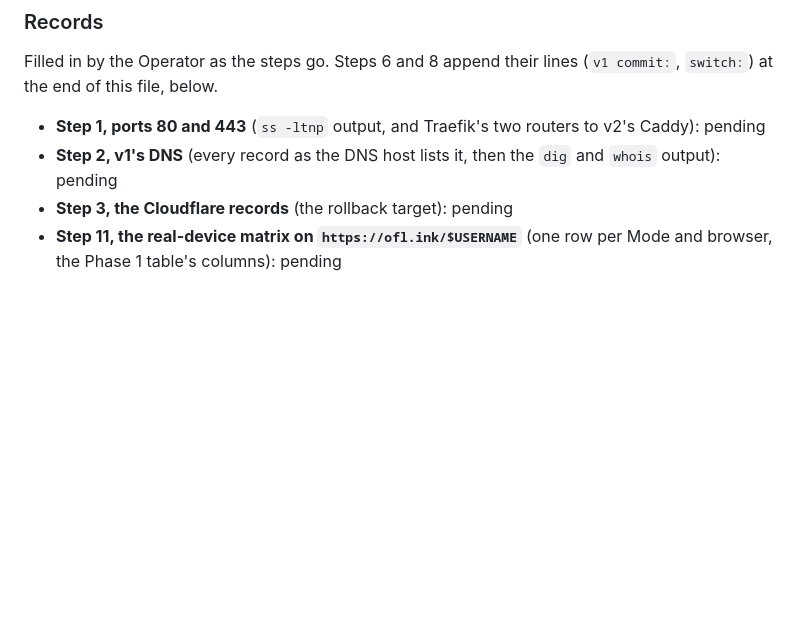
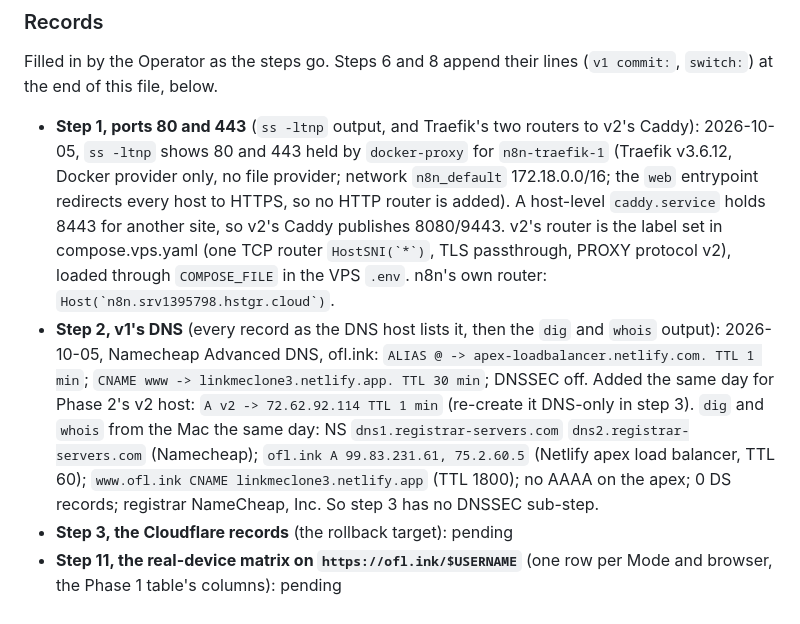
Before and after one commit to BlackPhoenixSlo/link_me_killer, a Markdown page: RUN.md, the part around the change. GitHub-like rendering; blank space fills up the shorter version.

Commit message:
docs(goal-ai): Cutover Records, steps 1 and 2: Traefik's Docker-provider routing and ofl.ink's Namecheap zone on record
Co-Authored-By: Claude Fable 5.1 <noreply@anthropic.com>

```diff
--- a/RUN.md
+++ b/RUN.md
@@ -325,7 +325,7 @@ Decided 2026-10-04: Cloudflare (plan section 11), and every line below is writte
 
 Filled in by the Operator as the steps go. Steps 6 and 8 append their lines (`v1 commit:`, `switch:`) at the end of this file, below.
 
-- **Step 1, ports 80 and 443** (`ss -ltnp` output, and Traefik's two routers to v2's Caddy): pending
-- **Step 2, v1's DNS** (every record as the DNS host lists it, then the `dig` and `whois` output): pending
+- **Step 1, ports 80 and 443** (`ss -ltnp` output, and Traefik's two routers to v2's Caddy): 2026-10-05, `ss -ltnp` shows 80 and 443 held by `docker-proxy` for `n8n-traefik-1` (Traefik v3.6.12, Docker provider only, no file provider; network `n8n_default` 172.18.0.0/16; the `web` entrypoint redirects every host to HTTPS, so no HTTP router is added). A host-level `caddy.service` holds 8443 for another site, so v2's Caddy publishes 8080/9443. v2's router is the label set in compose.vps.yaml (one TCP router ``HostSNI(`*`)``, TLS passthrough, PROXY protocol v2), loaded through `COMPOSE_FILE` in the VPS `.env`. n8n's own router: ``Host(`n8n.srv1395798.hstgr.cloud`)``.
+- **Step 2, v1's DNS** (every record as the DNS host lists it, then the `dig` and `whois` output): 2026-10-05, Namecheap Advanced DNS, ofl.ink: `ALIAS @ -> apex-loadbalancer.netlify.com. TTL 1 min`; `CNAME www -> linkmeclone3.netlify.app. TTL 30 min`; DNSSEC off. Added the same day for Phase 2's v2 host: `A v2 -> 72.62.92.114 TTL 1 min` (re-create it DNS-only in step 3). `dig` and `whois` from the Mac the same day: NS `dns1.registrar-servers.com` `dns2.registrar-servers.com` (Namecheap); `ofl.ink A 99.83.231.61, 75.2.60.5` (Netlify apex load balancer, TTL 60); `www.ofl.ink CNAME linkmeclone3.netlify.app` (TTL 1800); no AAAA on the apex; 0 DS records; registrar NameCheap, Inc. So step 3 has no DNSSEC sub-step.
 - **Step 3, the Cloudflare records** (the rollback target): pending
 - **Step 11, the real-device matrix on `https://ofl.ink/$USERNAME`** (one row per Mode and browser, the Phase 1 table's columns): pending
```
